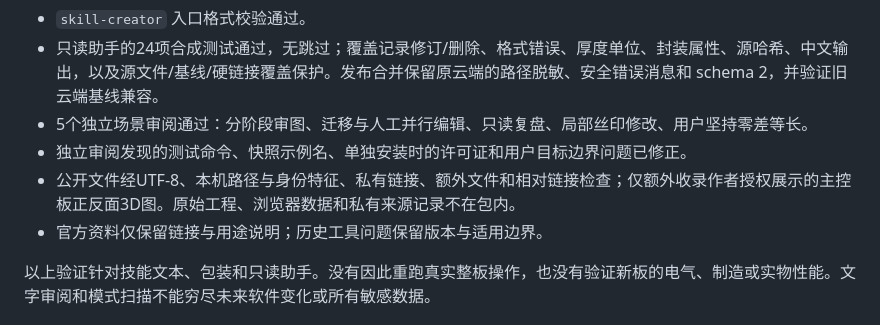
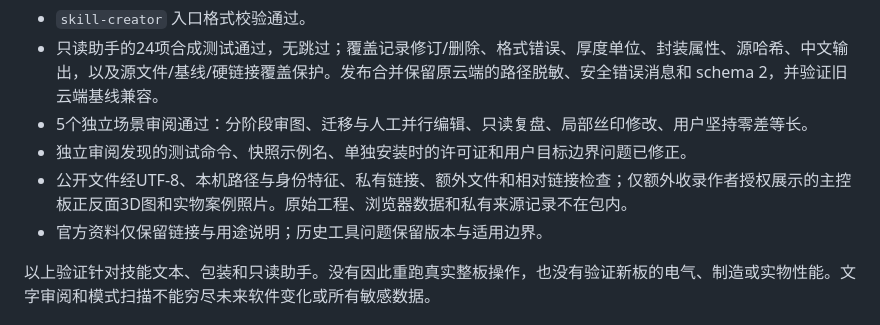
Before and after one commit to Artree021/kicad-easyeda-pcb, a Markdown page: VALIDATION.md, the part around the change. GitHub-like rendering.

```diff
--- a/VALIDATION.md
+++ b/VALIDATION.md
@@ -6,7 +6,7 @@
 - 只读助手的24项合成测试通过，无跳过；覆盖记录修订/删除、格式错误、厚度单位、封装属性、源哈希、中文输出，以及源文件/基线/硬链接覆盖保护。发布合并保留原云端的路径脱敏、安全错误消息和 schema 2，并验证旧云端基线兼容。
 - 5个独立场景审阅通过：分阶段审图、迁移与人工并行编辑、只读复盘、局部丝印修改、用户坚持零差等长。
 - 独立审阅发现的测试命令、快照示例名、单独安装时的许可证和用户目标边界问题已修正。
-- 公开文件经UTF-8、本机路径与身份特征、私有链接、额外文件和相对链接检查；仅额外收录作者授权展示的主控板正反面3D图。原始工程、浏览器数据和私有来源记录不在包内。
+- 公开文件经UTF-8、本机路径与身份特征、私有链接、额外文件和相对链接检查；仅额外收录作者授权展示的主控板正反面3D图和实物案例照片。原始工程、浏览器数据和私有来源记录不在包内。
 - 官方资料仅保留链接与用途说明；历史工具问题保留版本与适用边界。
 
 以上验证针对技能文本、包装和只读助手。没有因此重跑真实整板操作，也没有验证新板的电气、制造或实物性能。文字审阅和模式扫描不能穷尽未来软件变化或所有敏感数据。
```
Also changed, not shown: README.md (+5 -0 lines), assets/examples/assembled-board-example.jpg (added), 1 other file.
